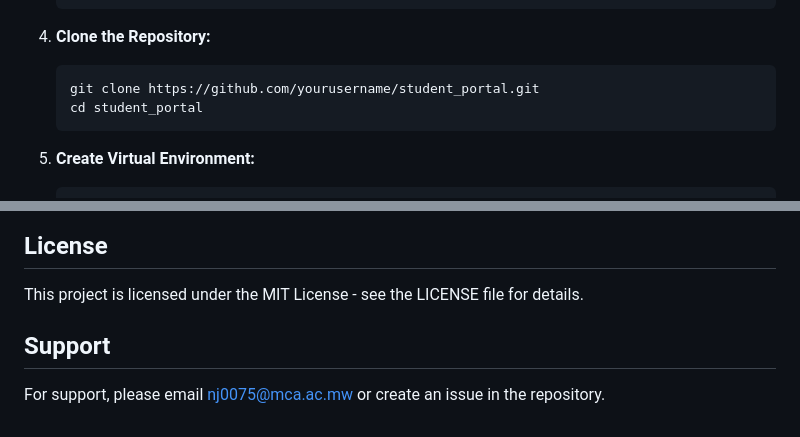
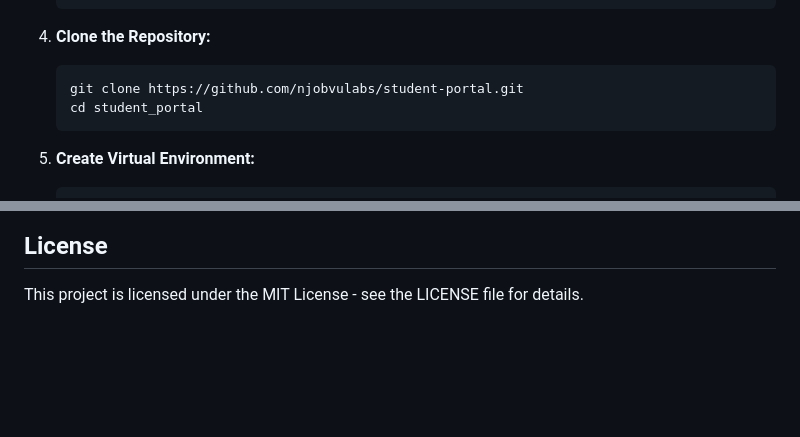
Before and after one commit to njobvulabs/student-portal, a Markdown page: README.md, 2 parts joined by grey strips. GitHub-like rendering; blank space fills up the shorter version.

Commit message:
Update repository URL and remove support info
Updated repository URL and removed support section.

````diff
--- a/README.md
+++ b/README.md
@@ -136,7 +136,7 @@ A comprehensive student portal system built with modern technologies to manage a
 
 4. **Clone the Repository:**
    ```bash
-   git clone https://github.com/yourusername/student_portal.git
+   git clone https://github.com/njobvulabs/student-portal.git
    cd student_portal
    ```
 
@@ -219,7 +219,3 @@ EMAIL_HOST_PASSWORD=your_email_password
 ## License
 
 This project is licensed under the MIT License - see the LICENSE file for details.
-
-## Support
-
-For support, please email nj0075@mca.ac.mw or create an issue in the repository.
````
